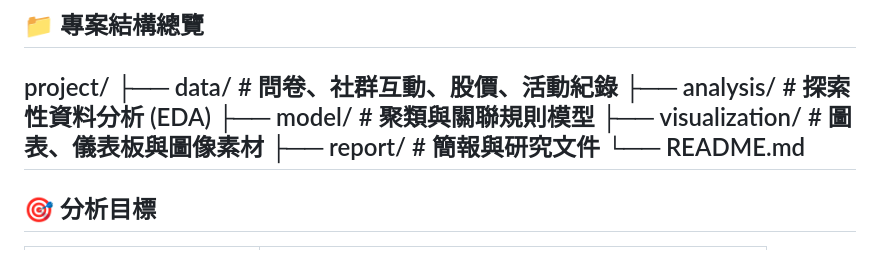
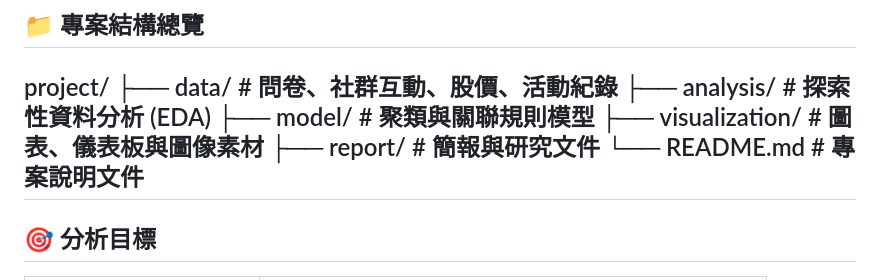
Before and after one commit to yihua0988/Main_Projects, a Markdown page: README.md, the part around the change. Rendered like a GitHub page.

```diff
--- a/README.md
+++ b/README.md
@@ -13,7 +13,7 @@ project/
 ├── model/ # 聚類與關聯規則模型
 ├── visualization/ # 圖表、儀表板與圖像素材
 ├── report/ # 簡報與研究文件
-└── README.md
+└── README.md # 專案說明文件
 ---
 
 ## 🎯 分析目標
```
